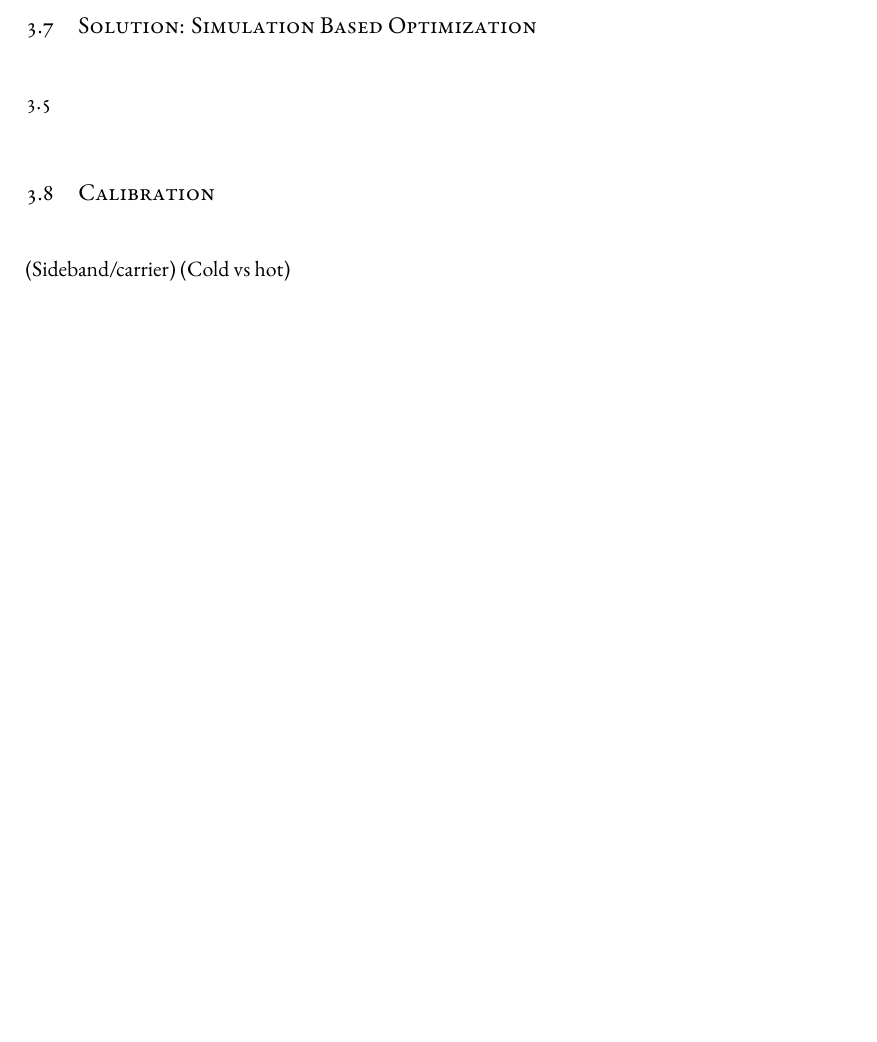
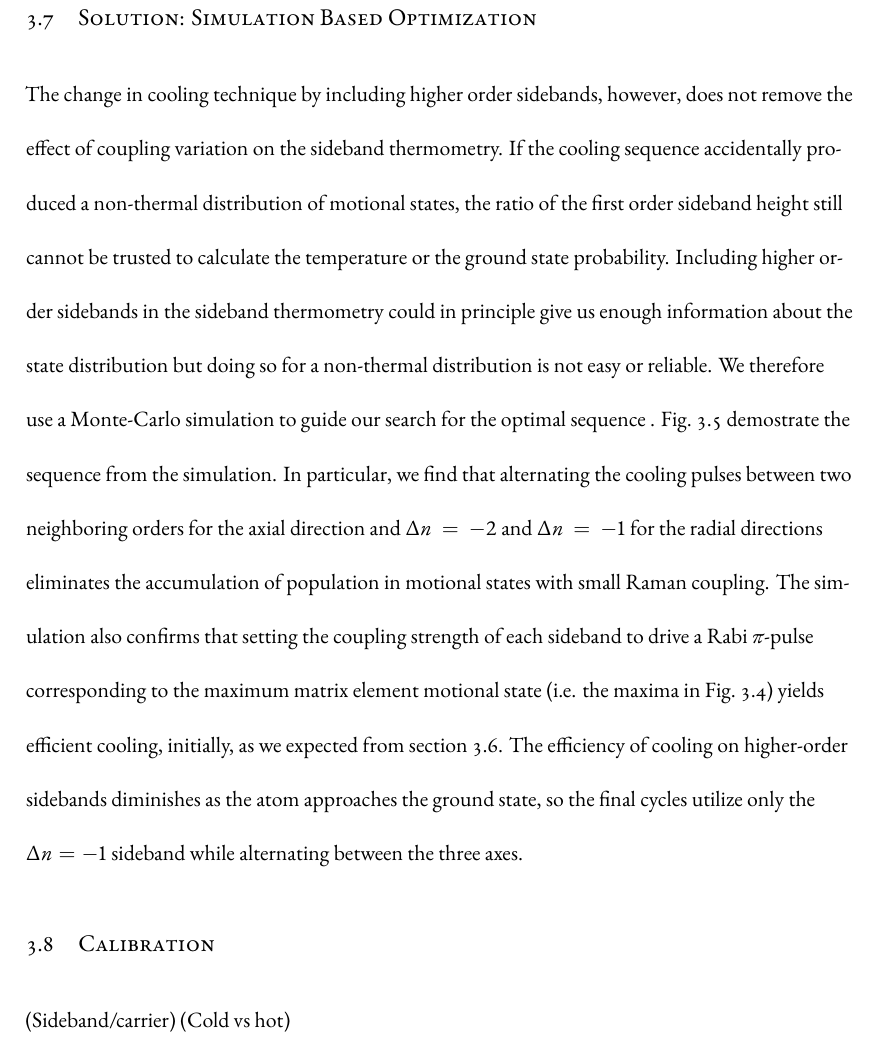
Before and after one commit to yuyichao/grad-thesis, a LaTeX thesis (dissertation.tex, which reads chapters/rsc.tex): part of page 23 of 51 before the commit and part of page 24 of 52 after it, cut so that both start at the same text, the shorter picture padded with empty space. Compiled offline with XeLaTeX.

Commit message:
[rsc] solution: simulation

```diff
--- a/chapters/rsc.tex
+++ b/chapters/rsc.tex
@@ -315,8 +316,6 @@ the need to vary the pulse times for all but the pulses on the first order sideb
 
 \section{Solution: Simulation Based Optimization}
 
-\ref{fig:na-rsc-sequence}
-
 \begin{figure}
   \centering
   \includegraphics[width=\textwidth]{figures/na_rsc_sequence.pdf}
@@ -335,11 +334,35 @@ the need to vary the pulse times for all but the pulses on the first order sideb
     \label{fig:na-rsc-sequence}}
 \end{figure}
 
+The change in cooling technique by including higher order sidebands, however,
+does not remove the effect of coupling variation on the sideband thermometry.
+If the cooling sequence accidentally produced a non-thermal distribution of motional states,
+the ratio of the first order sideband height still cannot be trusted to calculate
+the temperature or the ground state probability.
+Including higher order sidebands in the sideband thermometry could in principle
+give us enough information about the state distribution but doing
+so for a non-thermal distribution is not easy or reliable.
+We therefore use a Monte-Carlo simulation to guide our search
+for the optimal sequence \todo{\cite{}}.\todo{More detail?}
+Fig.~\ref{fig:na-rsc-sequence} demostrate the sequence from the simulation.
+In particular, we find that alternating the cooling pulses between two
+neighboring orders for the axial direction and $\Delta n=-2$ and $\Delta n=-1$
+for the radial directions
+eliminates the accumulation of population in motional states with small Raman coupling.
+The simulation also confirms that setting the coupling strength of each sideband
+to drive a Rabi $\pi$-pulse corresponding to the maximum matrix element motional state
+(i.e. the maxima in Fig.~\ref{fig:na-rsc-mele-raman}) yields efficient cooling, initially,
+as we expected from section \ref{ch:rsc-solution-high-orders}.
+The efficiency of cooling on higher-order sidebands diminishes
+as the atom approaches the ground state, so the final cycles utilize only
+the $\Delta n=-1$ sideband while alternating between the three axes.
+
 \section{Calibration}
 (Sideband/carrier)\todo{Use scattering to calibrate intensity}
 (Cold vs hot)
 
 \section{Cooling Performance}
+% The full sequence can be found in appendix \ref{appendex:rsc}.
 
 \ref{fig:na-rsc-spectrum}
 \ref{fig:na-rsc-rabi-flop}
```
Also changed, not shown: dissertation.pdf, chapters/rsc.tex (1 more changed lines).
